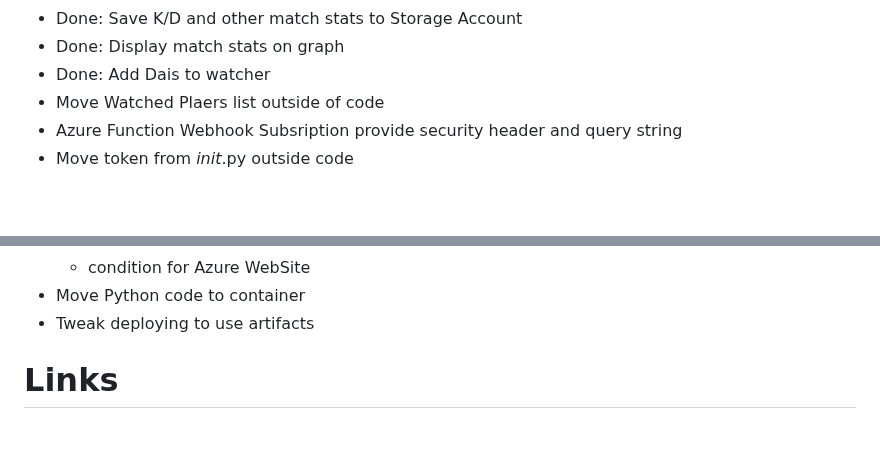
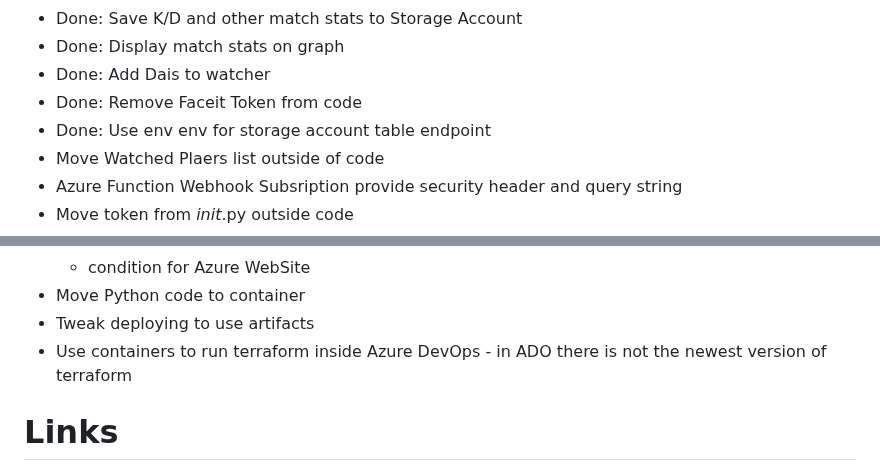
Before and after one commit to CaishenNefri/csgo-faceit-monitor-matches, a Markdown page: notes.md, 2 parts joined by grey strips. Rendered like a GitHub page; blank space fills up the shorter version.

Commit message:
Update notes

```diff
--- a/notes.md
+++ b/notes.md
@@ -71,6 +71,8 @@
   - Done: Save K/D and other match stats to Storage Account
   - Done: Display match stats on graph
   - Done: Add Dais to watcher
+  - Done: Remove Faceit Token from code
+  - Done: Use env env for storage account table endpoint
   - Move Watched Plaers list outside of code
   - Azure Function Webhook Subsription provide security header and query string
   - Move token from _init_.py outside code
@@ -85,6 +87,7 @@
     - condition for Azure WebSite
   - Move Python code to container
   - Tweak deploying to use artifacts
+  - Use containers to run terraform inside Azure DevOps - in ADO there is not the newest version of terraform
 
 
 # Links
```
